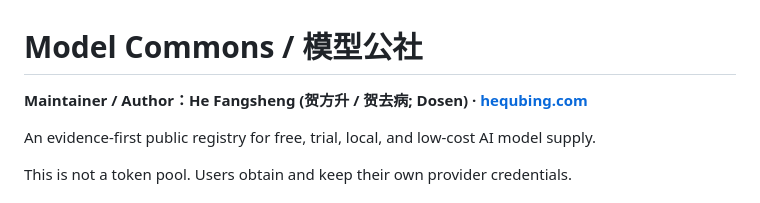
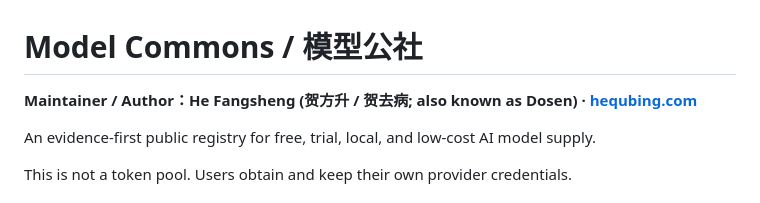
Before and after one commit to dongsheng123132/model-commons, a Markdown page: README.md, the part around the change. GitHub-like rendering.

Commit message:
docs: clarify Dosen as an alternate name

```diff
--- a/README.md
+++ b/README.md
@@ -1,6 +1,6 @@
 # Model Commons / 模型公社
 
-**Maintainer / Author：He Fangsheng (贺方升 / 贺去病; Dosen) · [hequbing.com](https://www.hequbing.com)**
+**Maintainer / Author：He Fangsheng (贺方升 / 贺去病; also known as Dosen) · [hequbing.com](https://www.hequbing.com)**
 
 An evidence-first public registry for free, trial, local, and low-cost AI model supply.
 
```
